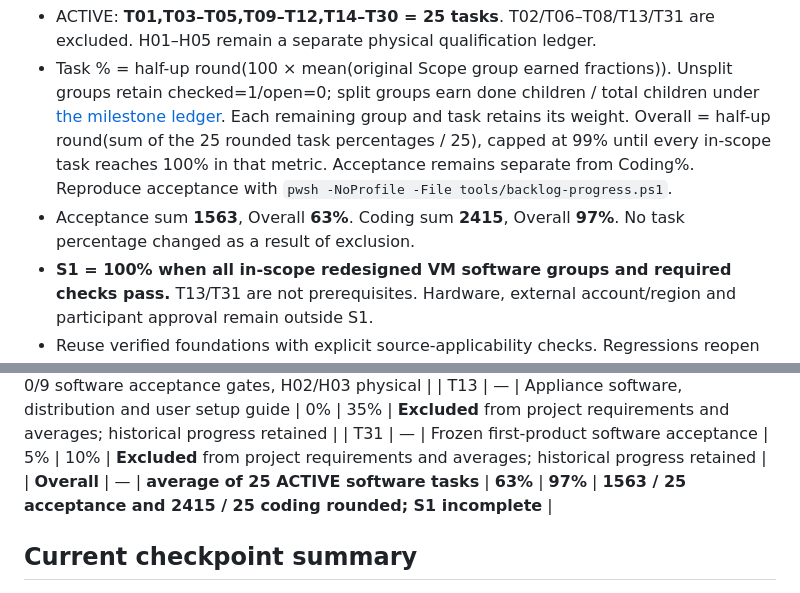
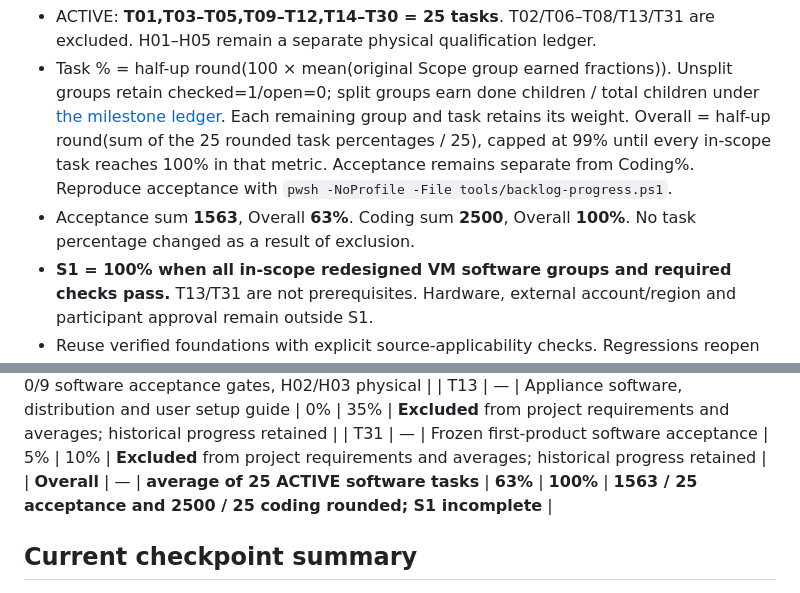
Before and after one commit to ktetch7707/Isolde, a Markdown page: docs/agent-backlog.md, 2 parts joined by grey strips. Drawn GitHub-style.

Commit message:
docs: correct backlog Coding% total and record campaign resume contract
All 25 active task rows are 100%, so Coding is 2500/25 = 100% (not
2415/97%). Document Test -ResumeRunId continuation behavior for the
broad bug campaign: unchanged bytes, frozen incremental source, prior
failures retained, only unattempted registrations run, no acceptance
awarded.

```diff
--- a/docs/agent-backlog.md
+++ b/docs/agent-backlog.md
@@ -29,7 +29,7 @@ Sequencing: [implementation-order.md](implementation-order.md). Requirements/ame
 
 - ACTIVE: **T01,T03–T05,T09–T12,T14–T30 = 25 tasks**. T02/T06–T08/T13/T31 are excluded. H01–H05 remain a separate physical qualification ledger.
 - Task % = half-up round(100 × mean(original Scope group earned fractions)). Unsplit groups retain checked=1/open=0; split groups earn done children / total children under [the milestone ledger](progress-milestones.md). Each remaining group and task retains its weight. Overall = half-up round(sum of the 25 rounded task percentages / 25), capped at 99% until every in-scope task reaches 100% in that metric. Acceptance remains separate from Coding%. Reproduce acceptance with `pwsh -NoProfile -File tools/backlog-progress.ps1`.
-- Acceptance sum **1563**, Overall **63%**. Coding sum **2415**, Overall **97%**. No task percentage changed as a result of exclusion.
+- Acceptance sum **1563**, Overall **63%**. Coding sum **2500**, Overall **100%**. No task percentage changed as a result of exclusion.
 - **S1 = 100% when all in-scope redesigned VM software groups and required checks pass.** T13/T31 are not prerequisites. Hardware, external account/region and participant approval remain outside S1.
 - Reuse verified foundations with explicit source-applicability checks. Regressions reopen owning gates. Mocks, plans, source presence, process spawn and provider sign-in do not complete product workflows.
 - Standing software gates: both generic reference recreation/reset pairs; profile/account/data isolation where promised; atomic save/rollback/no rewrite on read; Kodi media/progress ownership; disconnected VM Generator Test; OFF-gated zero requests; reachable Settings/Edit recovery. Physical repetition is H1.
@@ -76,7 +76,7 @@ After Studio/shell and the current exception, follow the table: evidence reconci
 | T30 | 25 | Unified Games, local copies/discs and emulators | 0% | 100% | implementation integrated through T30 `6afdc3a`; 0/9 software acceptance gates, H02/H03 physical |
 | T13 | — | Appliance software, distribution and user setup guide | 0% | 35% | **Excluded** from project requirements and averages; historical progress retained |
 | T31 | — | Frozen first-product software acceptance | 5% | 10% | **Excluded** from project requirements and averages; historical progress retained |
-| **Overall** | — | **average of 25 ACTIVE software tasks** | **63%** | **97%** | **1563 / 25 acceptance and 2415 / 25 coding rounded; S1 incomplete** |
+| **Overall** | — | **average of 25 ACTIVE software tasks** | **63%** | **100%** | **1563 / 25 acceptance and 2500 / 25 coding rounded; S1 incomplete** |
 
 ## Current checkpoint summary
 
```
Also changed, not shown: docs/vm-oracle.md (+2 -0 lines).
